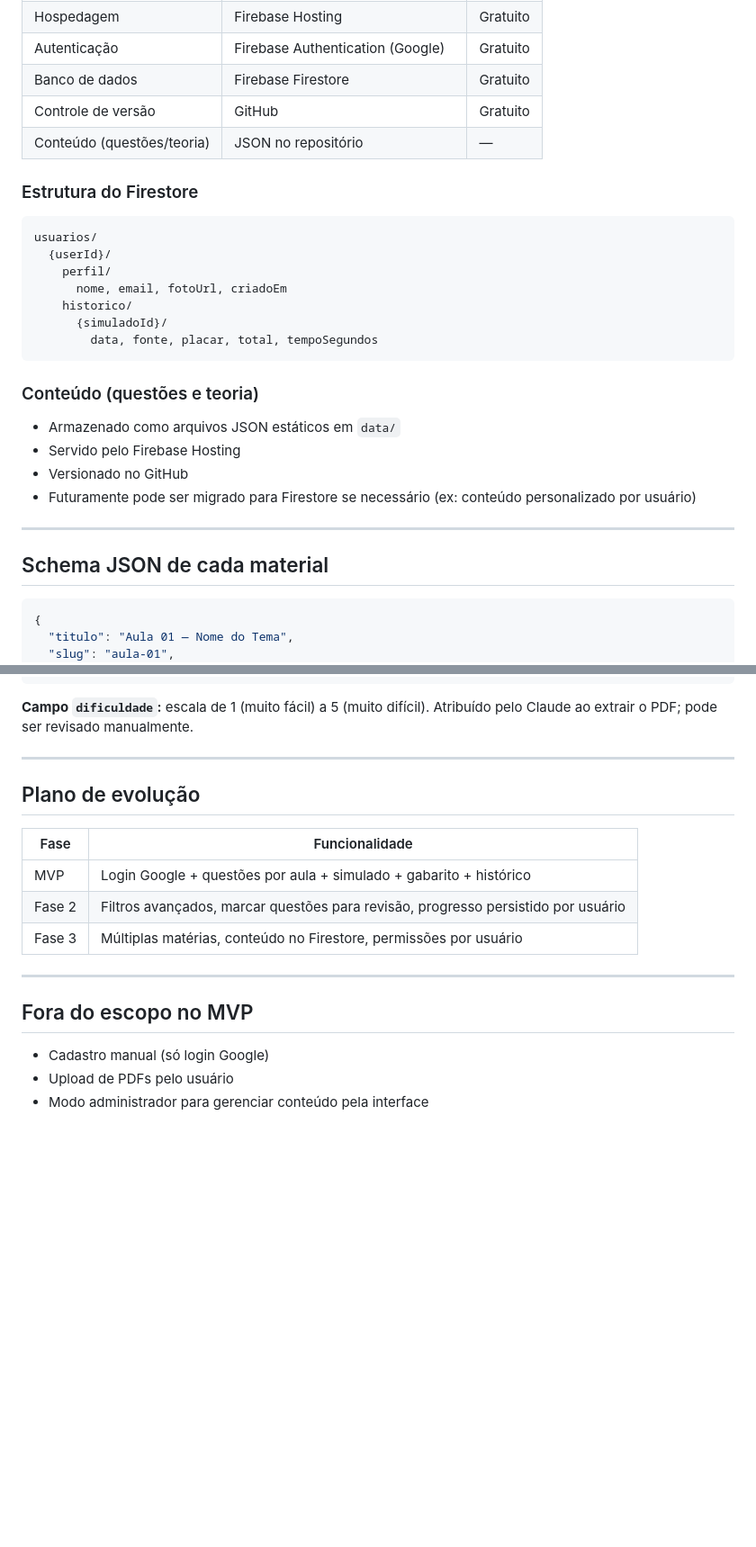
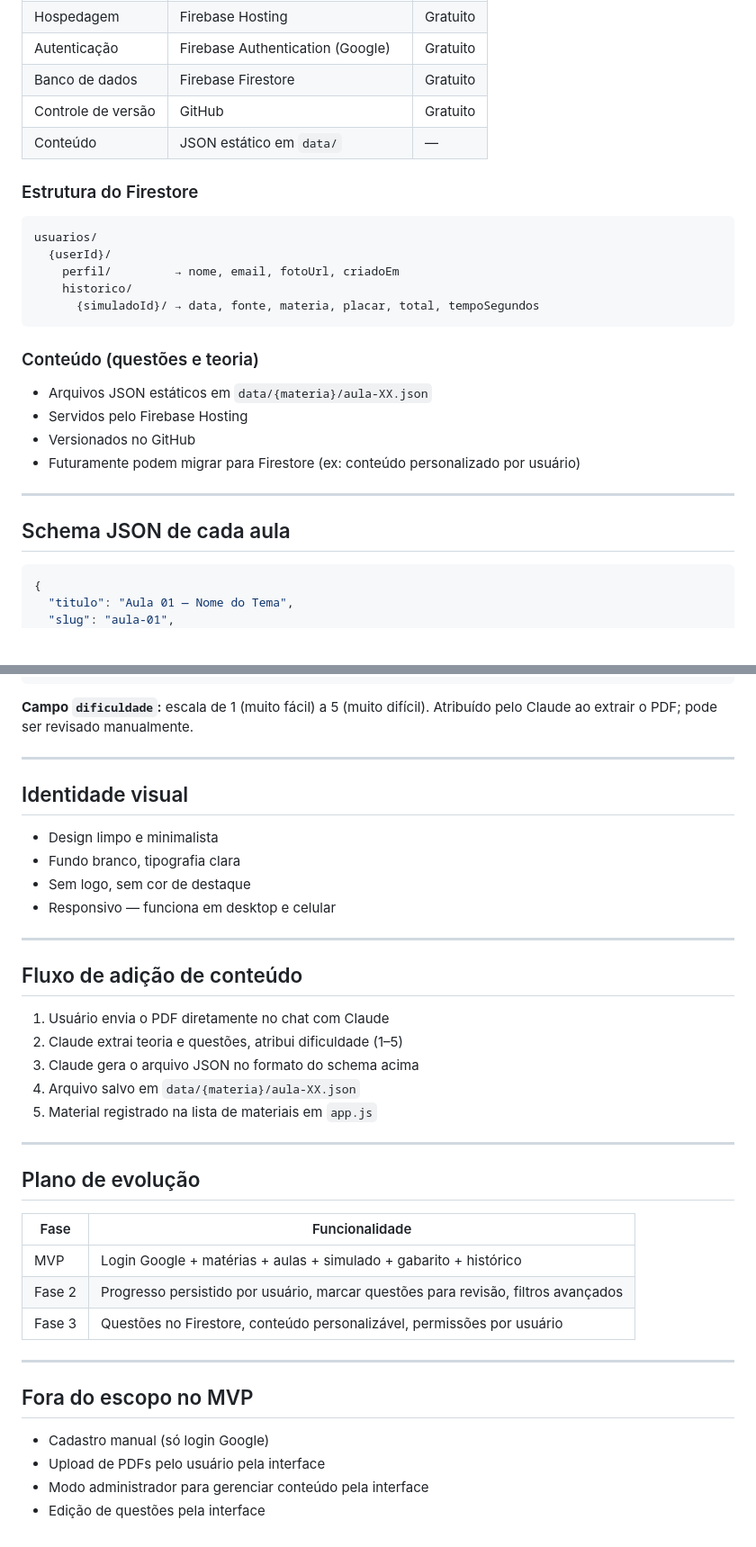
Before and after one commit to natanluizrc/QBank, a Markdown page: PRD.md, 2 parts joined by grey strips. Shown at 90% size. GitHub-like rendering; blank space fills up the shorter version.

````diff
--- a/PRD.md
+++ b/PRD.md
@@ -93,30 +108,28 @@ Cada aba contém duas sub-abas:
 | Autenticação | Firebase Authentication (Google) | Gratuito |
 | Banco de dados | Firebase Firestore | Gratuito |
 | Controle de versão | GitHub | Gratuito |
-| Conteúdo (questões/teoria) | JSON no repositório | — |
+| Conteúdo | JSON estático em `data/` | — |
 
 ### Estrutura do Firestore
 
 ```
 usuarios/
   {userId}/
-    perfil/
-      nome, email, fotoUrl, criadoEm
+    perfil/         → nome, email, fotoUrl, criadoEm
     historico/
-      {simuladoId}/
-        data, fonte, placar, total, tempoSegundos
+      {simuladoId}/ → data, fonte, materia, placar, total, tempoSegundos
 ```
 
 ### Conteúdo (questões e teoria)
 
-- Armazenado como arquivos JSON estáticos em `data/`
-- Servido pelo Firebase Hosting
-- Versionado no GitHub
-- Futuramente pode ser migrado para Firestore se necessário (ex: conteúdo personalizado por usuário)
+- Arquivos JSON estáticos em `data/{materia}/aula-XX.json`
+- Servidos pelo Firebase Hosting
+- Versionados no GitHub
+- Futuramente podem migrar para Firestore (ex: conteúdo personalizado por usuário)
 
 ---
 
-## Schema JSON de cada material
+## Schema JSON de cada aula
 
 ```json
 {
@@ -150,18 +163,38 @@ usuarios/
 
 ---
 
+## Identidade visual
+
+- Design limpo e minimalista
+- Fundo branco, tipografia clara
+- Sem logo, sem cor de destaque
+- Responsivo — funciona em desktop e celular
+
+---
+
+## Fluxo de adição de conteúdo
+
+1. Usuário envia o PDF diretamente no chat com Claude
+2. Claude extrai teoria e questões, atribui dificuldade (1–5)
+3. Claude gera o arquivo JSON no formato do schema acima
+4. Arquivo salvo em `data/{materia}/aula-XX.json`
+5. Material registrado na lista de materiais em `app.js`
+
+---
+
 ## Plano de evolução
 
 | Fase | Funcionalidade |
 |------|---------------|
-| MVP | Login Google + questões por aula + simulado + gabarito + histórico |
-| Fase 2 | Filtros avançados, marcar questões para revisão, progresso persistido por usuário |
-| Fase 3 | Múltiplas matérias, conteúdo no Firestore, permissões por usuário |
+| MVP | Login Google + matérias + aulas + simulado + gabarito + histórico |
+| Fase 2 | Progresso persistido por usuário, marcar questões para revisão, filtros avançados |
+| Fase 3 | Questões no Firestore, conteúdo personalizável, permissões por usuário |
 
 ---
 
 ## Fora do escopo no MVP
 
 - Cadastro manual (só login Google)
-- Upload de PDFs pelo usuário
+- Upload de PDFs pelo usuário pela interface
 - Modo administrador para gerenciar conteúdo pela interface
+- Edição de questões pela interface
````
Also changed, not shown: other parts of PRD.md (+37 -22 lines), CLAUDE.md (+49 -49 lines).
